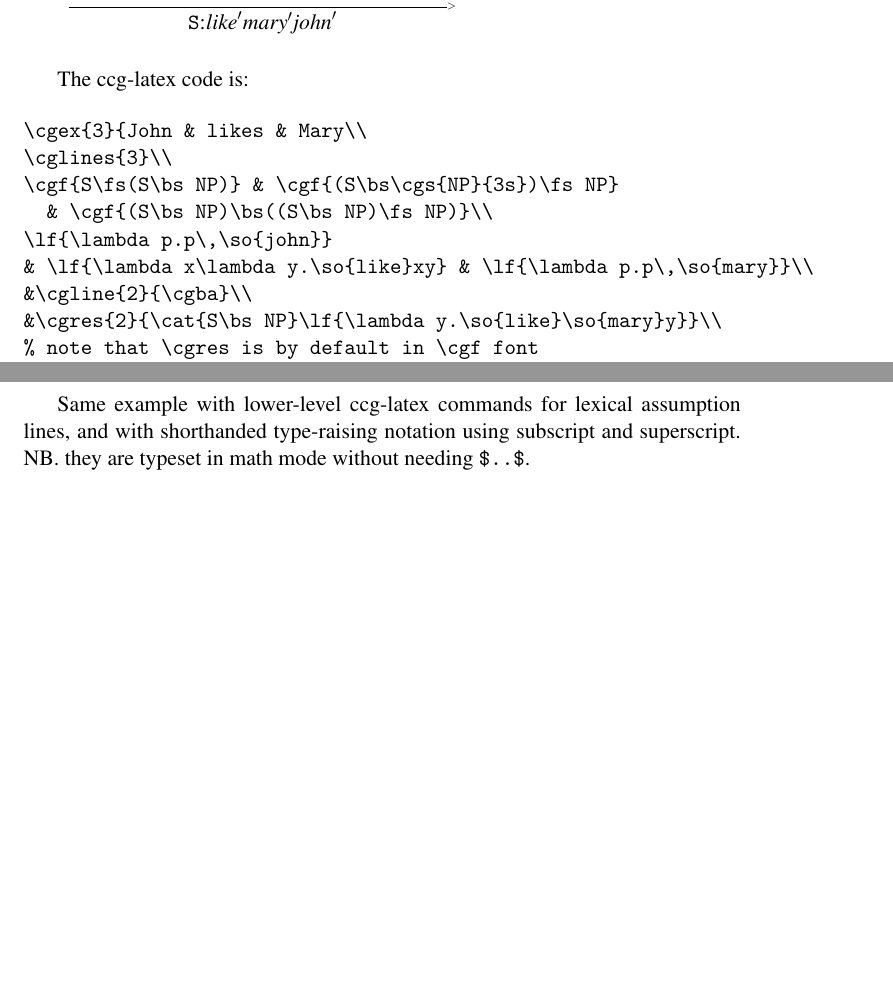
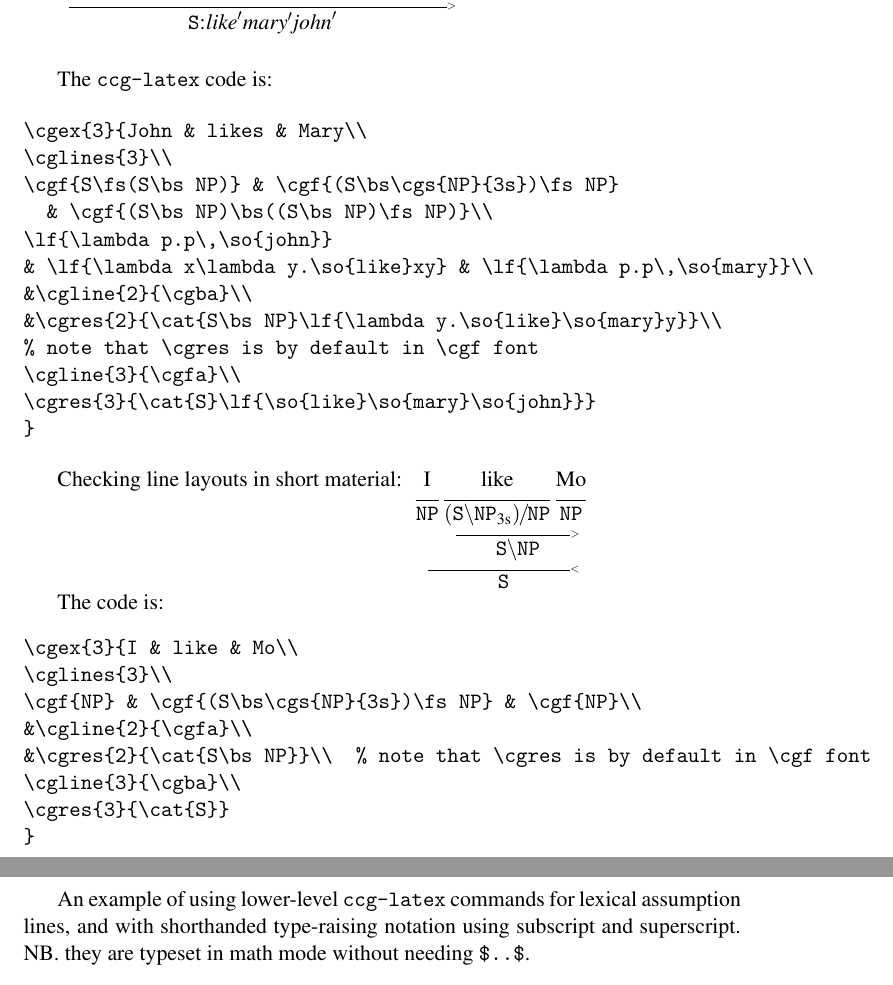
Before and after one commit to bozsahin/ccg-latex, a LaTeX problem sheet (example.tex, which reads ccg-latex.sty): two parts of pages 2 and 3 of 10, joined at a grey line, cut so that both start at the same text, the shorter picture padded with empty space. Compiled offline with pdfLaTeX.

Commit message:
better lines for short lexical material

```diff
--- a/ccg-latex.sty
+++ b/ccg-latex.sty
@@ -3,7 +3,7 @@
 % this version avoids \! command by explicitly calling \kern.
 % -cem bozsahin, 2017--2021
 
-\newcommand{\cgf}[1]{\ensuremath{\mathtt{#1}}}     % CG category font. tt is best spacing for palatino
+\newcommand{\cgf}[1]{\ensuremath{\mathtt{#1}}}     % CG category font. tt seems best in dimmed highlight + spacing
 \newcommand{\cat}{\cgf}                         %alias for cgf. use the one you like.
 \newcommand{\lf}[1]{\ensuremath{\colon\kern-1pt#1}}     % lf typeset with colon by default
 \newcommand{\blf}[1]{\ensuremath{#1}}           % bare lf typeset
--- a/example.tex
+++ b/example.tex
@@ -71,7 +72,7 @@ Use the \verb|\cat| command inside it to avoid that (or \verb|\cgf|):
 \cgres{3}{\cat{S}\lf{\so{like}\so{mary}\so{john}}}
 }\medskip\bigskip
 
-The ccg-latex code is:
+The \verb|ccg-latex| code is:
 
 \begin{verbatim}
 \cgex{3}{John & likes & Mary\\
@@ -88,9 +89,29 @@ The ccg-latex code is:
 }
 \end{verbatim}
 
+Checking line layouts in short material:
+\cgex{3}{I & like & Mo\\
+\cglines{3}\\
+\cgf{NP} & \cgf{(S\bs\cgs{NP}{3s})\fs NP} & \cgf{NP}\\
+&\cgline{2}{\cgfa}\\
+&\cgres{2}{\cat{S\bs NP}}\\  % note that \cgres is by default in \cgf font
+\cgline{3}{\cgba}\\
+\cgres{3}{\cat{S}}
+}
+
+The code is: \begin{verbatim}
+\cgex{3}{I & like & Mo\\
+\cglines{3}\\
+\cgf{NP} & \cgf{(S\bs\cgs{NP}{3s})\fs NP} & \cgf{NP}\\
+&\cgline{2}{\cgfa}\\
+&\cgres{2}{\cat{S\bs NP}}\\  % note that \cgres is by default in \cgf font
+\cgline{3}{\cgba}\\
+\cgres{3}{\cat{S}}
+}
+\end{verbatim}
 
 \newpage
-Same example with lower-level ccg-latex commands for lexical assumption lines, and with shorthanded
+An example of using lower-level \verb|ccg-latex| commands for lexical assumption lines, and with shorthanded
 type-raising notation using subscript and superscript. NB. they are typeset in math mode without needing \verb|$..$|.\bigskip
 
 \cgex{3}{John & likes & Mary\\ % uses the alias \cat rather than \cgf above--same result
```
Also changed, not shown: example.pdf, ccg-latex.sty (47 more changed lines), example.tex (7 more changed lines).
